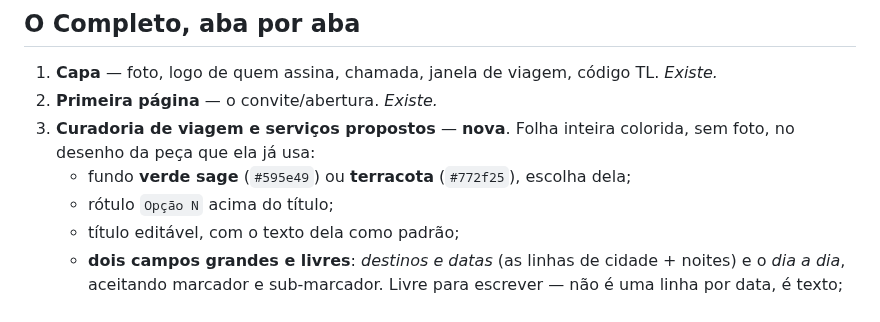
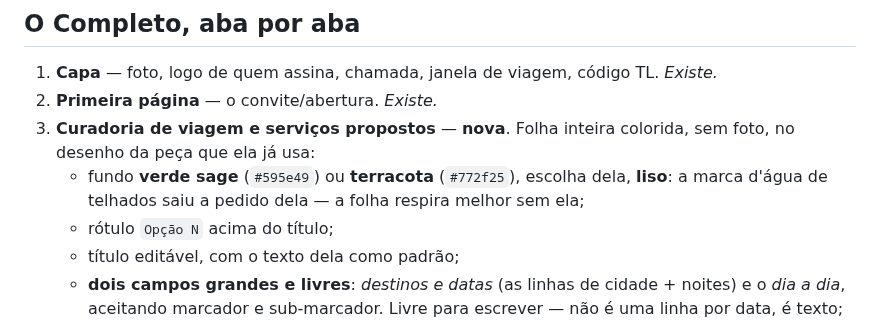
Before and after one commit to tuscanlands2026/tl-hub, a Markdown page: docs/MODELOS-DE-PROPOSTA.md, the part around the change. Drawn GitHub-style.

Commit message:
Folha da Curadoria: fundo liso, sem marca d'água
Pedido dela olhando o desenho: visualmente aprovada, menos a marca d'água de
telhados. Fundo verde ou terracota, chapado.

Co-Authored-By: Claude Opus 5 <noreply@anthropic.com>
Claude-Session: https://claude.ai/code/session_01UsDnuYHJq1HiYXpe63aJff

```diff
--- a/docs/MODELOS-DE-PROPOSTA.md
+++ b/docs/MODELOS-DE-PROPOSTA.md
@@ -23,7 +23,8 @@ em qualquer combinação. Ela monta como quiser. **Existe hoje**
 2. **Primeira página** — o convite/abertura. *Existe.*
 3. **Curadoria de viagem e serviços propostos** — **nova**. Folha inteira colorida, sem
    foto, no desenho da peça que ela já usa:
-   - fundo **verde sage** (`#595e49`) ou **terracota** (`#772f25`), escolha dela;
+   - fundo **verde sage** (`#595e49`) ou **terracota** (`#772f25`), escolha dela, **liso**:
+     a marca d'água de telhados saiu a pedido dela — a folha respira melhor sem ela;
    - rótulo `Opção N` acima do título;
    - título editável, com o texto dela como padrão;
    - **dois campos grandes e livres**: *destinos e datas* (as linhas de cidade + noites)
```
